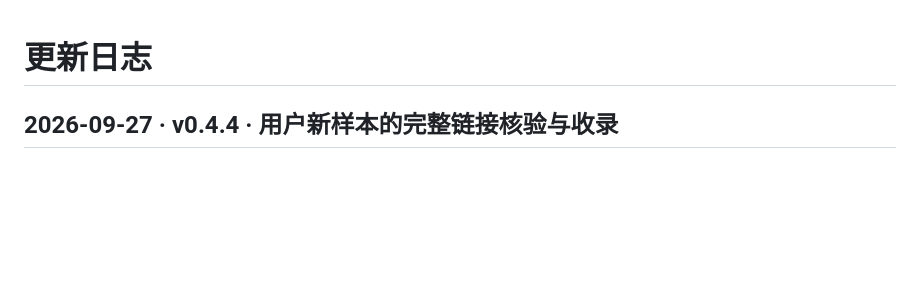
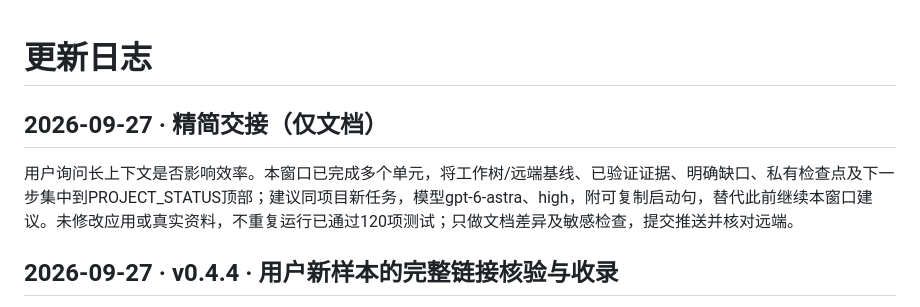
Before and after one commit to Sushi771/creator-archive, a Markdown page: CHANGELOG.md, the part around the change. Drawn GitHub-style; blank space fills up the shorter version.

```diff
--- a/CHANGELOG.md
+++ b/CHANGELOG.md
@@ -1,4 +1,8 @@
 # 更新日志
+
+## 2026-09-27 · 精简交接（仅文档）
+
+用户询问长上下文是否影响效率。本窗口已完成多个单元，将工作树/远端基线、已验证证据、明确缺口、私有检查点及下一步集中到PROJECT_STATUS顶部；建议同项目新任务，模型gpt-6-astra、high，附可复制启动句，替代此前继续本窗口建议。未修改应用或真实资料，不重复运行已通过120项测试；只做文档差异及敏感检查，提交推送并核对远端。
 
 ## 2026-09-27 · v0.4.4 · 用户新样本的完整链接核验与收录
 
```
Also changed, not shown: PROJECT_STATUS.md (+13 -0 lines).
